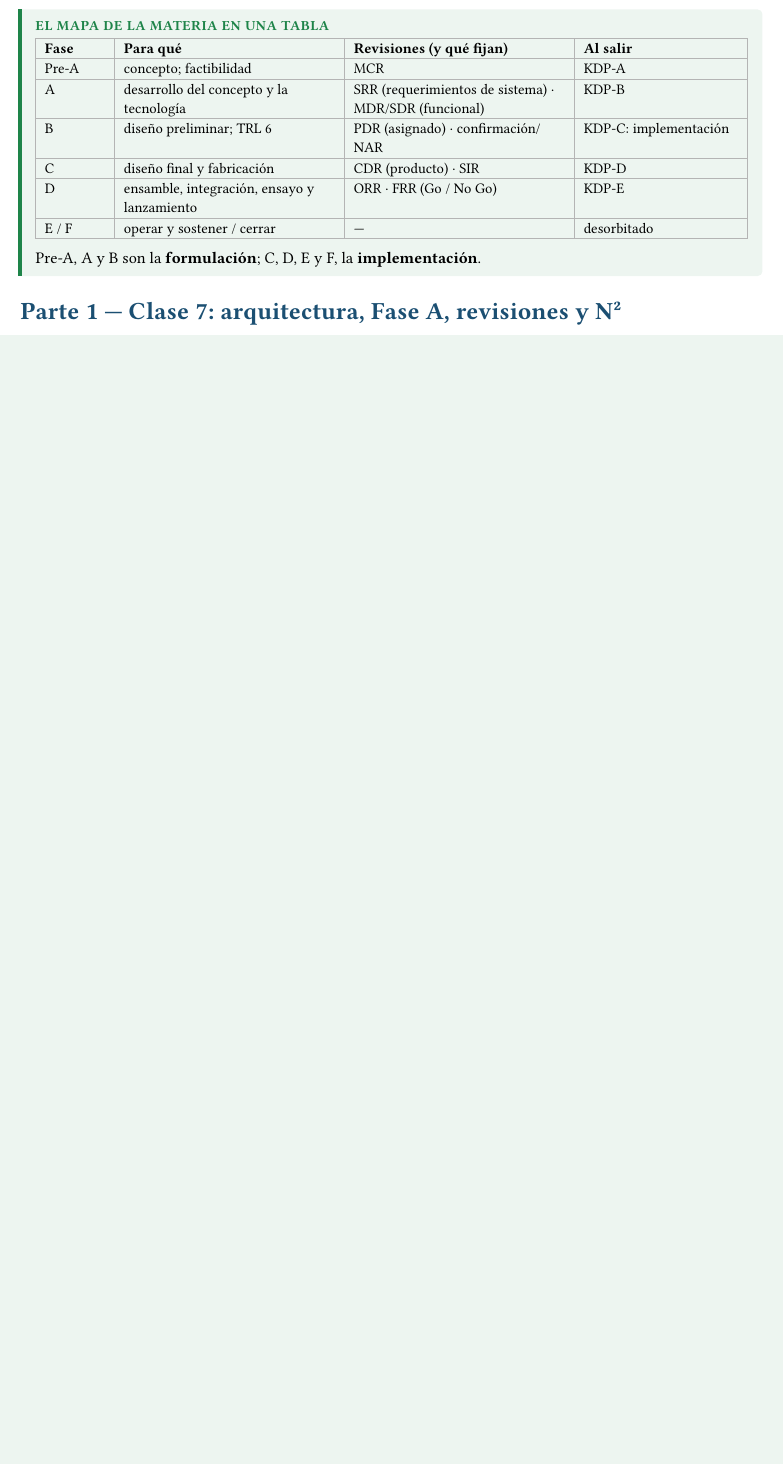
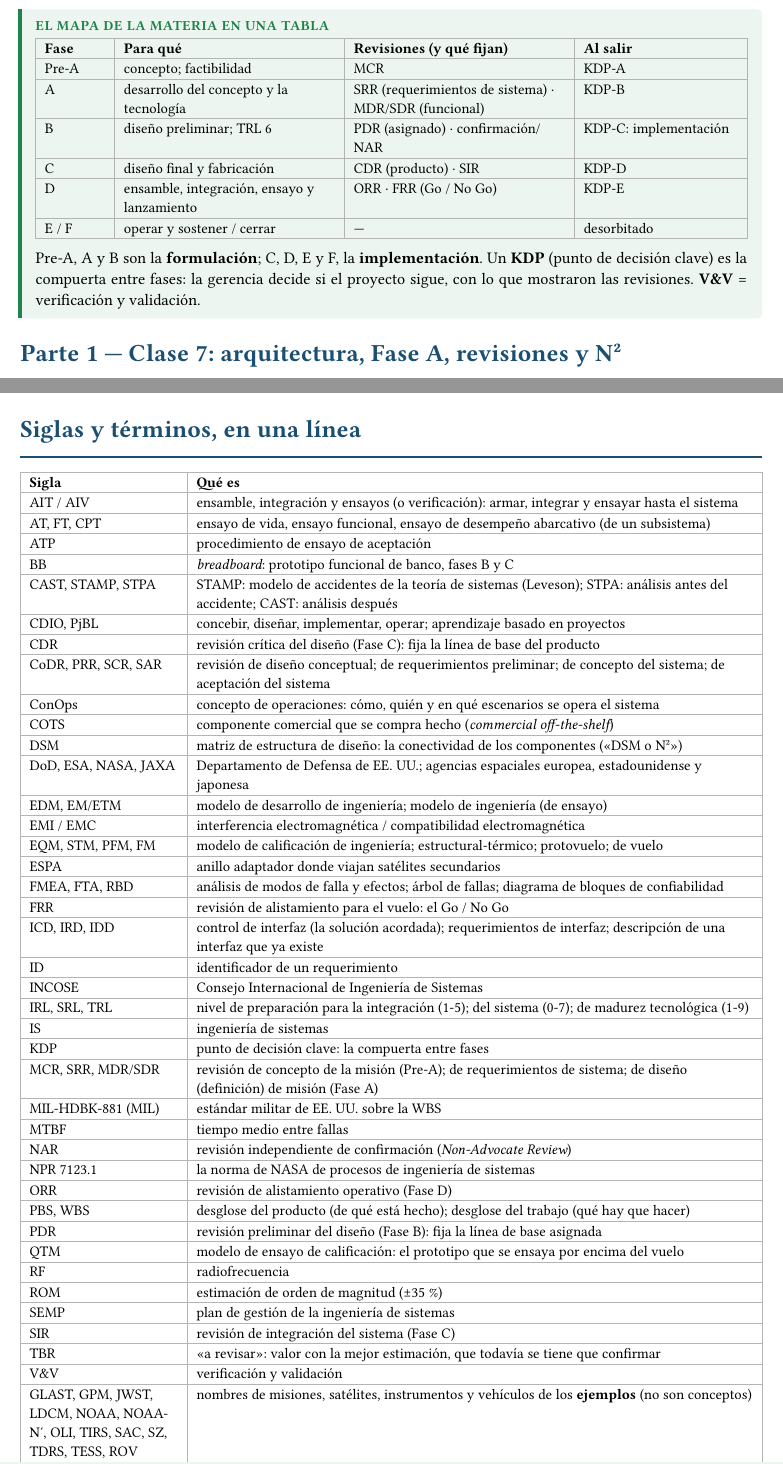
Before and after one commit to fransalomone21/claude-acceso, a Typst document (proyectos/documentos/apunte-iise/resumenes/resumen-2do-parcial.typ): part of page 1 of 17 before the commit and two parts of pages 1 and 17 of 18 after it, the two joined at a grey line, cut so that both start at the same text, the shorter picture padded with empty space. The pictures show the PDF file proyectos/documentos/apunte-iise/resumenes/resumen-2do-parcial.pdf that the author committed with the source.

Commit message:
apunte-iise: resumen 2do parcial v4 (18 pag.): ICD/IRD/IDD, ConOps, linea de base y KDP definidos donde aparecen; tabla de siglas (81, 0 sin definir)
Co-Authored-By: Claude Opus 5.5 <noreply@anthropic.com>

```diff
--- a/proyectos/documentos/apunte-iise/resumenes/resumen-2do-parcial.typ
+++ b/proyectos/documentos/apunte-iise/resumenes/resumen-2do-parcial.typ
@@ -49,7 +49,7 @@
     [D], [ensamble, integración, ensayo y lanzamiento], [ORR · FRR (Go / No Go)], [KDP-E],
     [E / F], [operar y sostener / cerrar], [—], [desorbitado],
   )
-  Pre-A, A y B son la *formulación*; C, D, E y F, la *implementación*.
+  Pre-A, A y B son la *formulación*; C, D, E y F, la *implementación*. Un *KDP* (punto de decisión clave) es la compuerta entre fases: la gerencia decide si el proyecto sigue, con lo que mostraron las revisiones. *V&V* = verificación y validación.
 ]
 
 // =====================================================================
@@ -893,6 +899,53 @@ es el síntoma: faltaba el control.
 
 // =====================================================================
 #pagebreak(weak: true)
+= Siglas y términos, en una línea
+#tabla((0.9fr, 3.1fr),
+  [*Sigla*], [*Qué es*],
+  [AIT / AIV], [ensamble, integración y ensayos (o verificación): armar, integrar y ensayar hasta el sistema],
+  [AT, FT, CPT], [ensayo de vida, ensayo funcional, ensayo de desempeño abarcativo (de un subsistema)],
+  [ATP], [procedimiento de ensayo de aceptación],
+  [BB], [_breadboard_: prototipo funcional de banco, fases B y C],
+  [CAST, STAMP, STPA], [STAMP: modelo de accidentes de la teoría de sistemas (Leveson); STPA: análisis antes del accidente; CAST: análisis después],
+  [CDIO, PjBL], [concebir, diseñar, implementar, operar; aprendizaje basado en proyectos],
+  [CDR], [revisión crítica del diseño (Fase C): fija la línea de base del producto],
+  [CoDR, PRR, SCR, SAR], [revisión de diseño conceptual; de requerimientos preliminar; de concepto del sistema; de aceptación del sistema],
+  [ConOps], [concepto de operaciones: cómo, quién y en qué escenarios se opera el sistema],
+  [COTS], [componente comercial que se compra hecho (_commercial off-the-shelf_)],
+  [DSM], [matriz de estructura de diseño: la conectividad de los componentes («DSM o N²»)],
+  [DoD, ESA, NASA, JAXA], [Departamento de Defensa de EE. UU.; agencias espaciales europea, estadounidense y japonesa],
+  [EDM, EM/ETM], [modelo de desarrollo de ingeniería; modelo de ingeniería (de ensayo)],
+  [EMI / EMC], [interferencia electromagnética / compatibilidad electromagnética],
+  [EQM, STM, PFM, FM], [modelo de calificación de ingeniería; estructural-térmico; protovuelo; de vuelo],
+  [ESPA], [anillo adaptador donde viajan satélites secundarios],
+  [FMEA, FTA, RBD], [análisis de modos de falla y efectos; árbol de fallas; diagrama de bloques de confiabilidad],
+  [FRR], [revisión de alistamiento para el vuelo: el Go / No Go],
+  [ICD, IRD, IDD], [control de interfaz (la solución acordada); requerimientos de interfaz; descripción de una interfaz que ya existe],
+  [ID], [identificador de un requerimiento],
+  [INCOSE], [Consejo Internacional de Ingeniería de Sistemas],
+  [IRL, SRL, TRL], [nivel de preparación para la integración (1-5); del sistema (0-7); de madurez tecnológica (1-9)],
+  [IS], [ingeniería de sistemas],
+  [KDP], [punto de decisión clave: la compuerta entre fases],
+  [MCR, SRR, MDR/SDR], [revisión de concepto de la misión (Pre-A); de requerimientos de sistema; de diseño (definición) de misión (Fase A)],
+  [MIL-HDBK-881 (MIL)], [estándar militar de EE. UU. sobre la WBS],
+  [MTBF], [tiempo medio entre fallas],
+  [NAR], [revisión independiente de confirmación (_Non-Advocate Review_)],
+  [NPR 7123.1], [la norma de NASA de procesos de ingeniería de sistemas],
+  [ORR], [revisión de alistamiento operativo (Fase D)],
+  [PBS, WBS], [desglose del producto (de qué está hecho); desglose del trabajo (qué hay que hacer)],
+  [PDR], [revisión preliminar del diseño (Fase B): fija la línea de base asignada],
+  [QTM], [modelo de ensayo de calificación: el prototipo que se ensaya por encima del vuelo],
+  [RF], [radiofrecuencia],
+  [ROM], [estimación de orden de magnitud (±35 %)],
+  [SEMP], [plan de gestión de la ingeniería de sistemas],
+  [SIR], [revisión de integración del sistema (Fase C)],
+  [TBR], [«a revisar»: valor con la mejor estimación, que todavía se tiene que confirmar],
+  [V&V], [verificación y validación],
+  [GLAST, GPM, JWST, LDCM, NOAA, NOAA-N′, OLI, TIRS, SAC, SZ, TDRS, TESS, ROV], [nombres de misiones, satélites, instrumentos y vehículos de los *ejemplos* (no son conceptos)],
+  [IISE, UNSAM, MIT, TP, TV, VTV], [la materia; la universidad; el instituto de Leveson; trabajo práctico; televisor; verificación técnica vehicular],
+)
+
+#pagebreak(weak: true)
 = Lo que puede caer, en dos líneas
 #tabla((1.7fr, 2.3fr),
   [*Pregunta*], [*Respuesta*],
```
Also changed, not shown: proyectos/documentos/apunte-iise/resumenes/resumen-2do-parcial.pdf, proyectos/documentos/apunte-iise/resumenes/resumen-2do-parcial.typ (14 more changed lines).
